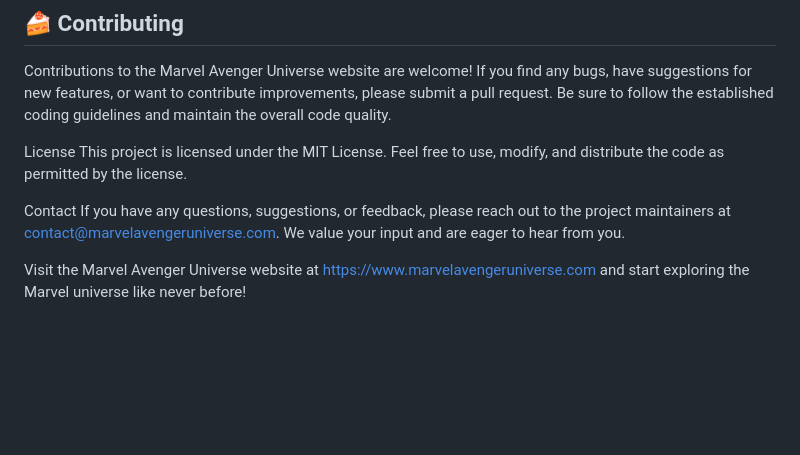
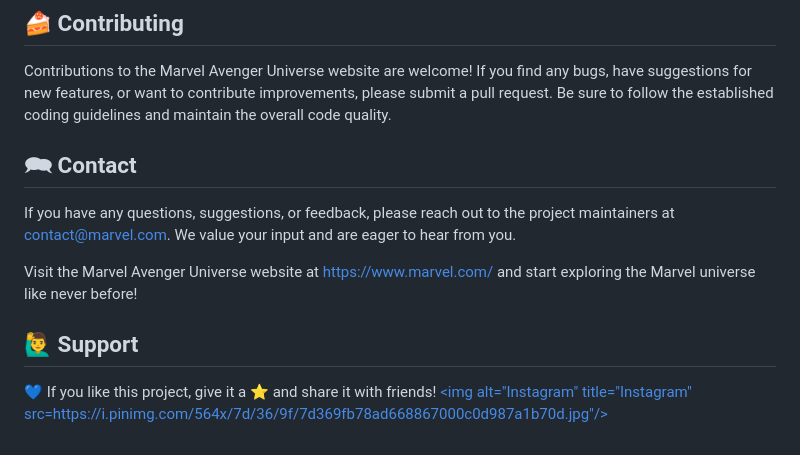
Before and after one commit to akielaarmansheva/CapstoneMarvelSheva, a Markdown page: README.md, the part around the change. Drawn GitHub-style; blank space fills up the shorter version.

```diff
--- a/README.md
+++ b/README.md
@@ -64,10 +64,12 @@ npm start
 
 Contributions to the Marvel Avenger Universe website are welcome! If you find any bugs, have suggestions for new features, or want to contribute improvements, please submit a pull request. Be sure to follow the established coding guidelines and maintain the overall code quality.
 
-License
-This project is licensed under the MIT License. Feel free to use, modify, and distribute the code as permitted by the license.
+## 🗪 Contact
+If you have any questions, suggestions, or feedback, please reach out to the project maintainers at contact@marvel.com. We value your input and are eager to hear from you.
 
-Contact
-If you have any questions, suggestions, or feedback, please reach out to the project maintainers at contact@marvelavengeruniverse.com. We value your input and are eager to hear from you.
+Visit the Marvel Avenger Universe website at https://www.marvel.com/ and start exploring the Marvel universe like never before!
 
-Visit the Marvel Avenger Universe website at https://www.marvelavengeruniverse.com and start exploring the Marvel universe like never before!
+## 🙋‍♂️ Support
+
+💙 If you like this project, give it a ⭐ and share it with friends!
+<a href="https://www.instagram.com/akieeel/"><img alt="Instagram" title="Instagram" src=https://i.pinimg.com/564x/7d/36/9f/7d369fb78ad668867000c0d987a1b70d.jpg"/></a>
```
